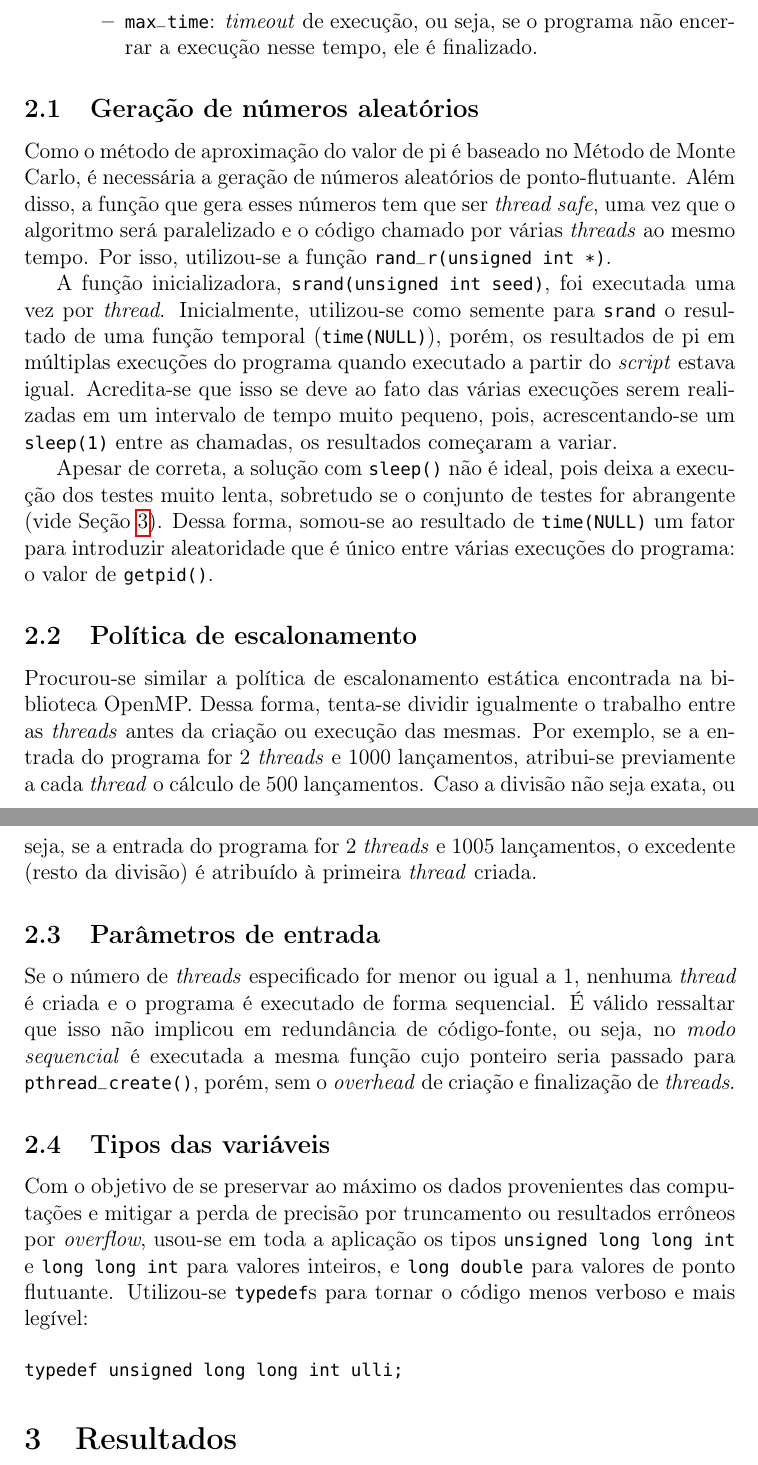
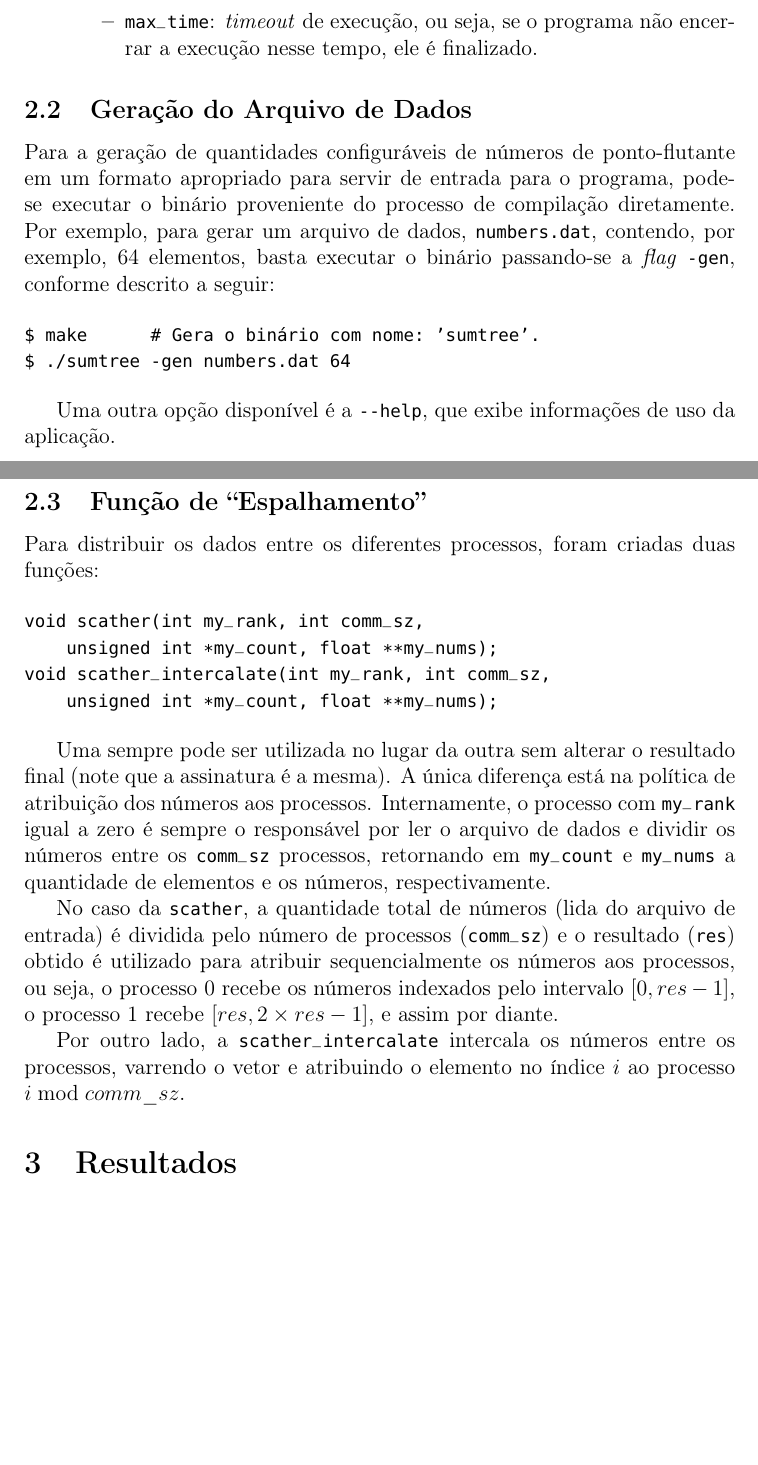
Before and after one commit to alexandrelucchesi/parallel-programming-ex03, a LaTeX document (report/report.tex): two parts of pages 3 and 4 of 8, joined at a grey line, cut so that both start at the same text, the shorter picture padded with empty space. Compiled offline with pdfLaTeX.

Commit message:
First draft of report.

```diff
--- a/report/report.tex
+++ b/report/report.tex
@@ -80,60 +94,53 @@ automatizar os testes da aplicação. Esses artefatos são descritos a seguir.
 		\end{itemize}
 \end{itemize}
 
-\subsection{Geração de números aleatórios}
-Como o método de aproximação do valor de pi é baseado no Método de Monte Carlo,
-é necessária a geração de números aleatórios de ponto-flutuante. Além disso, a
-função que gera esses números tem que ser \textit{thread safe}, uma vez que o
-algoritmo será paralelizado e o código chamado por várias \textit{threads} ao
-mesmo tempo. Por isso, utilizou-se a função \texttt{rand\_r(unsigned int *)}.
 
-A função inicializadora, \texttt{srand(unsigned int seed)}, foi executada uma
-vez por \textit{thread}. Inicialmente, utilizou-se como semente para
-\texttt{srand} o resultado de uma função temporal (\texttt{time(NULL)}), porém,
-os resultados de pi em múltiplas execuções do programa quando executado a
-partir do \textit{script} estava igual. Acredita-se que isso se deve ao fato
-das várias execuções serem realizadas em um intervalo de tempo muito pequeno,
-pois, acrescentando-se um \texttt{sleep(1)} entre as chamadas, os resultados
-começaram a variar.
+\subsection{Geração do Arquivo de Dados}
+\label{sec:data-gen}
+Para a geração de quantidades configuráveis de números de ponto-flutante em um
+formato apropriado para servir de entrada para o programa, pode-se executar o
+binário proveniente do processo de compilação diretamente. Por exemplo, para
+gerar um arquivo de dados, \texttt{numbers.dat}, contendo, por exemplo, 64
+elementos, basta executar o binário passando-se a \textit{flag} \texttt{-gen},
+conforme descrito a seguir:
 
-Apesar de correta, a solução com \texttt{sleep()} não é ideal, pois deixa a
-execução dos testes muito lenta, sobretudo se o conjunto de testes for
-abrangente (vide Seção~\ref{sec:resultados}). Dessa forma, somou-se ao resultado
-de \texttt{time(NULL)} um fator para introduzir aleatoridade que é único entre
-várias execuções do programa: o valor de \texttt{getpid()}.
+\begin{verbatim}
+$ make      # Gera o binário com nome: 'sumtree'.
+$ ./sumtree -gen numbers.dat 64
+\end{verbatim}
 
-\subsection{Política de escalonamento}
-Procurou-se similar a política de escalonamento estática encontrada na
-biblioteca OpenMP.  Dessa forma, tenta-se dividir igualmente o trabalho entre
-as \textit{threads} antes da criação ou execução das mesmas. Por exemplo, se a
-entrada do programa for 2 \textit{threads} e 1000 lançamentos, atribui-se
-previamente a cada \textit{thread} o cálculo de 500 lançamentos. Caso a divisão
-não seja exata, ou seja, se a entrada do programa for 2 \textit{threads} e 1005
-lançamentos, o excedente (resto da divisão) é atribuído à primeira
-\textit{thread} criada.
+Uma outra opção disponível é a \texttt{-{}-help}, que exibe informações de uso da
+aplicação.
 
 
-\subsection{Parâmetros de entrada}
-Se o número de \textit{threads} especificado for menor ou igual a 1, nenhuma
-\textit{thread} é criada e o programa é executado de forma sequencial. É válido
-ressaltar que isso não implicou em redundância de código-fonte, ou seja, no
-\emph{modo sequencial} é executada a mesma função cujo ponteiro seria passado
-para \texttt{pthread\_create()}, porém, sem o \textit{overhead} de criação e
-finalização de \textit{threads}.
-
-
-\subsection{Tipos das variáveis}
-Com o objetivo de se preservar ao máximo os dados provenientes das computações
-e mitigar a perda de precisão por truncamento ou resultados errôneos por
-\textit{overflow}, usou-se em toda a aplicação os tipos \texttt{unsigned long
-long int} e \texttt{long long int} para valores inteiros, e \texttt{long
-double} para valores de ponto flutuante. Utilizou-se \texttt{typedef}s para tornar o código menos verboso e mais
-legível:
+\subsection{Função de ``Espalhamento''}
+Para distribuir os dados entre os diferentes processos, foram criadas duas
+funções:
 
 \begin{verbatim}
-typedef unsigned long long int ulli;
+void scather(int my_rank, int comm_sz,
+    unsigned int *my_count, float **my_nums);
+void scather_intercalate(int my_rank, int comm_sz,
+    unsigned int *my_count, float **my_nums);
 \end{verbatim}
 
+Uma sempre pode ser utilizada no lugar da outra sem alterar o resultado final
+(note que a assinatura é a mesma). A única diferença está na política de
+atribuição dos números aos processos. Internamente, o processo com
+\texttt{my\_rank} igual a zero é sempre o responsável por ler o arquivo de dados
+e dividir os números entre os \texttt{comm\_sz} processos, retornando em
+\texttt{my\_count} e \texttt{my\_nums} a quantidade de elementos e os números,
+respectivamente.
+
+No caso da \texttt{scather}, a quantidade total de números (lida do arquivo de
+entrada) é dividida pelo número de processos (\texttt{comm\_sz}) e o resultado
+(\texttt{res}) obtido é utilizado para atribuir sequencialmente os números aos
+processos, ou seja, o processo 0 recebe os números indexados pelo intervalo $[0,
+res - 1]$, o processo 1 recebe $[res, 2 \times res - 1]$, e assim por diante.
+
+Por outro lado, a \texttt{scather\_intercalate} intercala os números entre os
+processos, varrendo o vetor e atribuindo o elemento no índice $i$ ao processo $i
+\bmod comm\_sz$.
 
 \section{Resultados}
 \label{sec:resultados}
```
Also changed, not shown: report/cover.tex (+1 -4 lines), report/references.bib (+1 -1 lines), report/report.bbl, report/report.pdf, report/report.tex (131 more changed lines), 3 other files.
